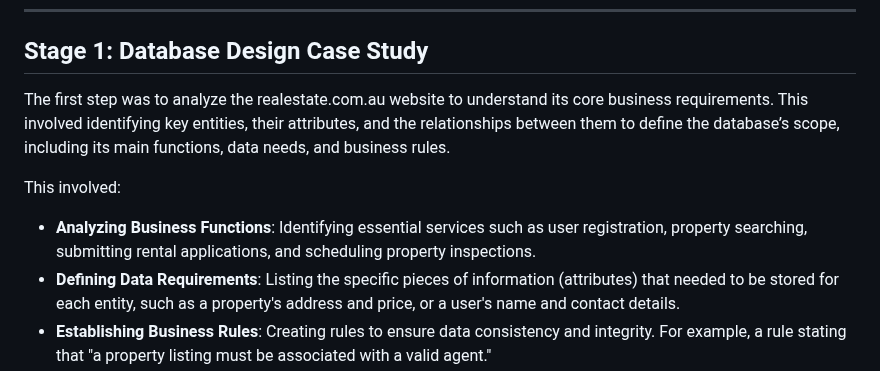
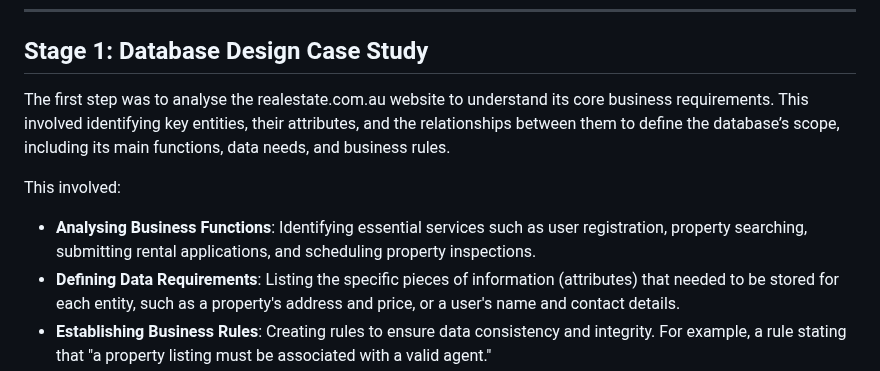
Before and after one commit to ryea9/University-projects, a Markdown page: Database Fundamentals/README.md, the part around the change. GitHub-like rendering.

```diff
--- a/Database Fundamentals/README.md
+++ b/Database Fundamentals/README.md
@@ -6,10 +6,10 @@ This project, completed for the Database Fundamentals (31271) course, captures t
 
 ## Stage 1: Database Design Case Study
 
-The first step was to analyze the realestate.com.au website to understand its core business requirements. This involved identifying key entities, their attributes, and the relationships between them to define the database’s scope, including its main functions, data needs, and business rules.
+The first step was to analyse the realestate.com.au website to understand its core business requirements. This involved identifying key entities, their attributes, and the relationships between them to define the database’s scope, including its main functions, data needs, and business rules.
 
 This involved:
-*   **Analyzing Business Functions**: Identifying essential services such as user registration, property searching, submitting rental applications, and scheduling property inspections.
+*   **Analysing Business Functions**: Identifying essential services such as user registration, property searching, submitting rental applications, and scheduling property inspections.
 *   **Defining Data Requirements**: Listing the specific pieces of information (attributes) that needed to be stored for each entity, such as a property's address and price, or a user's name and contact details.
 *   **Establishing Business Rules**: Creating rules to ensure data consistency and integrity. For example, a rule stating that "a property listing must be associated with a valid agent."
 
```
